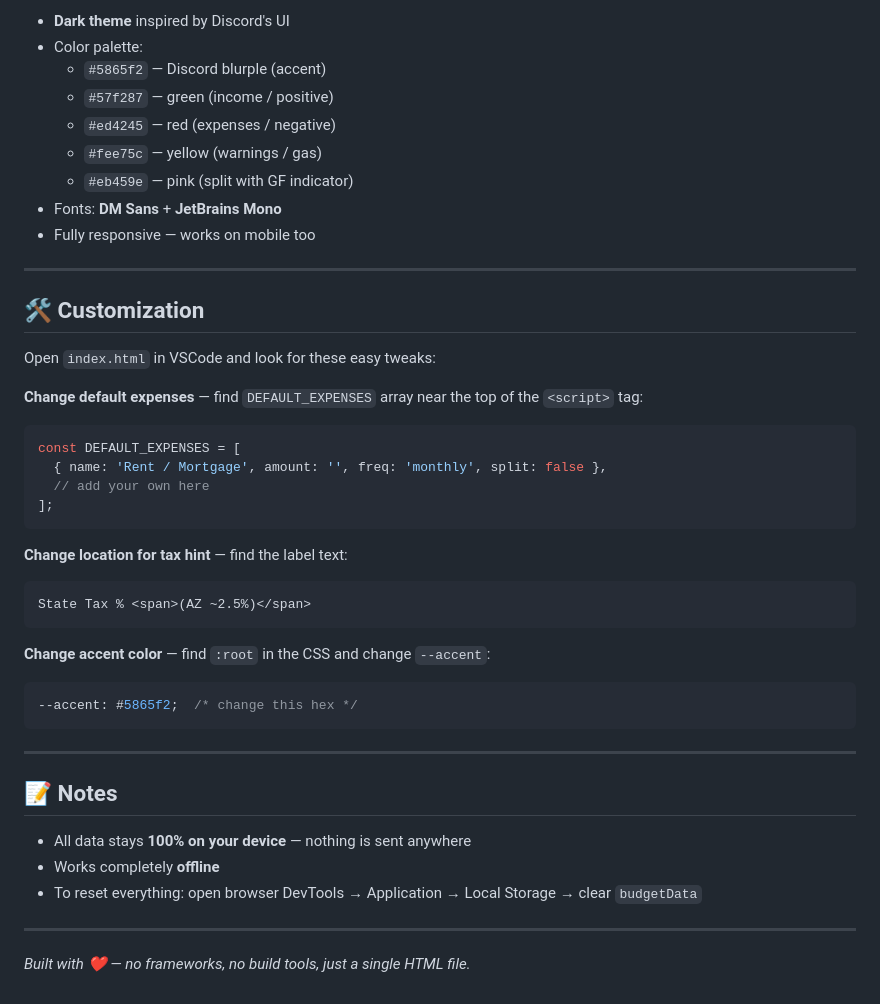
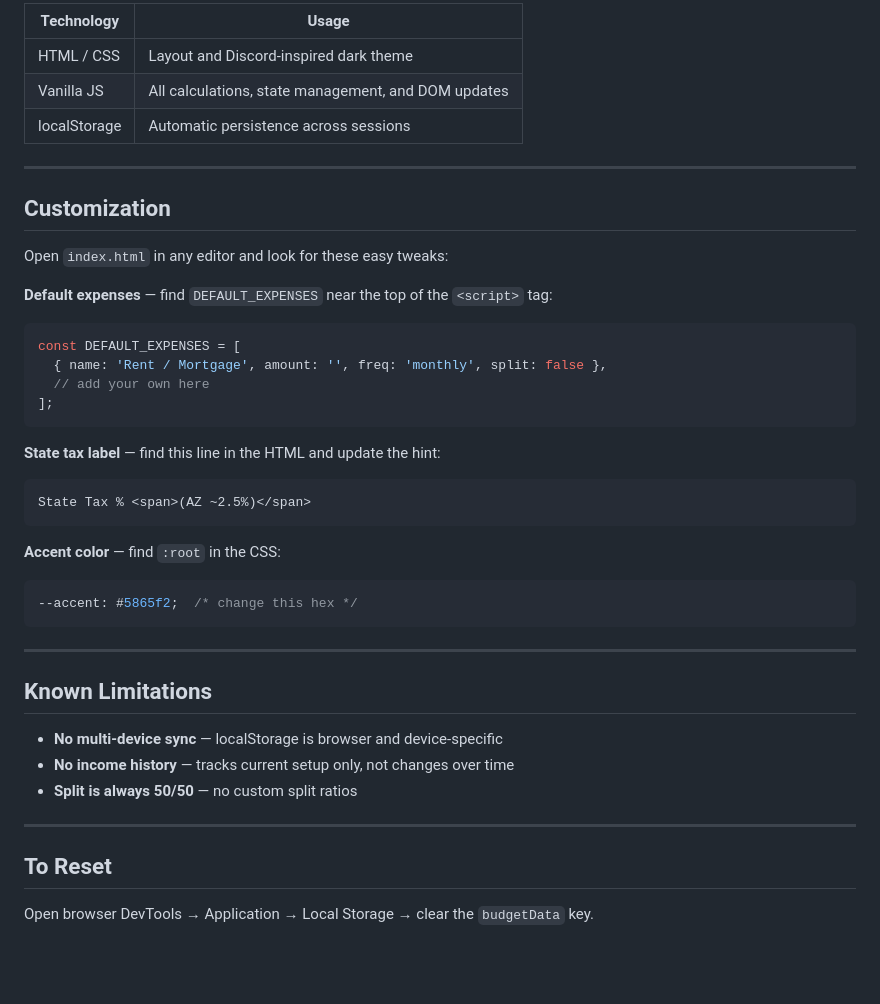
Before and after one commit to WaleyLin/budget-tracker, a Markdown page: README.md, the part around one of its changes. Rendered like a GitHub page; blank space fills up the shorter version.

````diff
--- a/README.md
+++ b/README.md
@@ -79,21 +70,17 @@ Single file. No build step. No npm install. Just open it.
 
-- **Dark theme** inspired by Discord's UI
-- Color palette:
-  - `#5865f2` — Discord blurple (accent)
-  - `#57f287` — green (income / positive)
-  - `#ed4245` — red (expenses / negative)
-  - `#fee75c` — yellow (warnings / gas)
-  - `#eb459e` — pink (split with GF indicator)
-- Fonts: **DM Sans** + **JetBrains Mono**
-- Fully responsive — works on mobile too
+| Technology | Usage |
+|---|---|
+| HTML / CSS | Layout and Discord-inspired dark theme |
+| Vanilla JS | All calculations, state management, and DOM updates |
+| localStorage | Automatic persistence across sessions |
 
 ---
 
-## 🛠 Customization
+## Customization
 
-Open `index.html` in VSCode and look for these easy tweaks:
+Open `index.html` in any editor and look for these easy tweaks:
 
-**Change default expenses** — find `DEFAULT_EXPENSES` array near the top of the `<script>` tag:
+**Default expenses** — find `DEFAULT_EXPENSES` near the top of the `<script>` tag:
 ```js
 const DEFAULT_EXPENSES = [
   { name: 'Rent / Mortgage', amount: '', freq: 'monthly', split: false },
@@ -101,24 +88,26 @@ const DEFAULT_EXPENSES = [
 ];
 ```
 
-**Change location for tax hint** — find the label text:
+**State tax label** — find this line in the HTML and update the hint:
 ```html
 State Tax % <span>(AZ ~2.5%)</span>
 ```
 
-**Change accent color** — find `:root` in the CSS and change `--accent`:
+**Accent color** — find `:root` in the CSS:
 ```css
 --accent: #5865f2;  /* change this hex */
 ```
 
 ---
 
-## 📝 Notes
+## Known Limitations
 
-- All data stays **100% on your device** — nothing is sent anywhere
-- Works completely **offline**
-- To reset everything: open browser DevTools → Application → Local Storage → clear `budgetData`
+- **No multi-device sync** — localStorage is browser and device-specific
+- **No income history** — tracks current setup only, not changes over time
+- **Split is always 50/50** — no custom split ratios
 
 ---
 
-*Built with ❤️ — no frameworks, no build tools, just a single HTML file.*
+## To Reset
+
+Open browser DevTools → Application → Local Storage → clear the `budgetData` key.
````
Also changed, not shown: other parts of README.md (+48 -57 lines).
